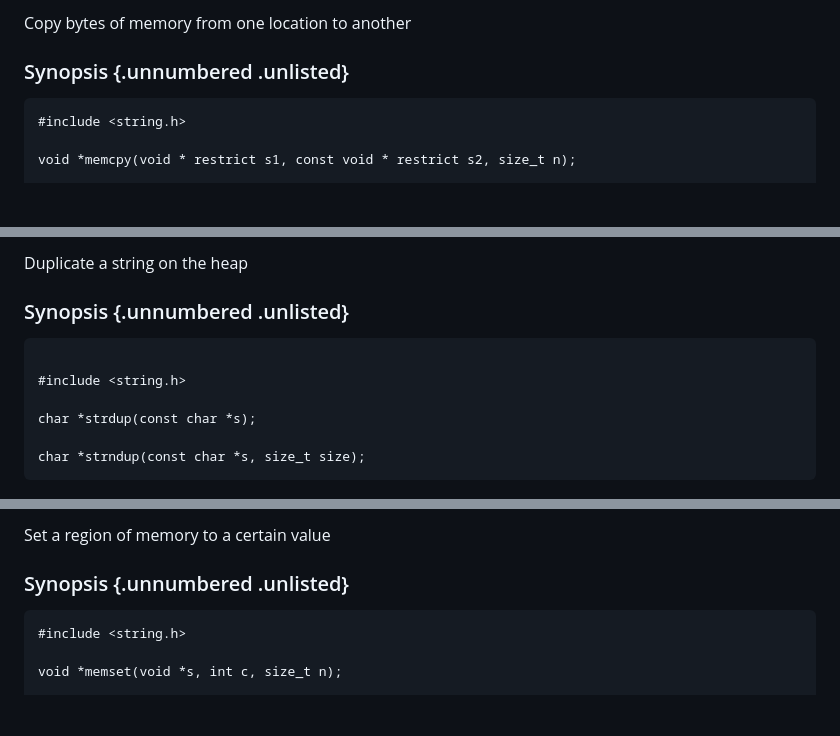
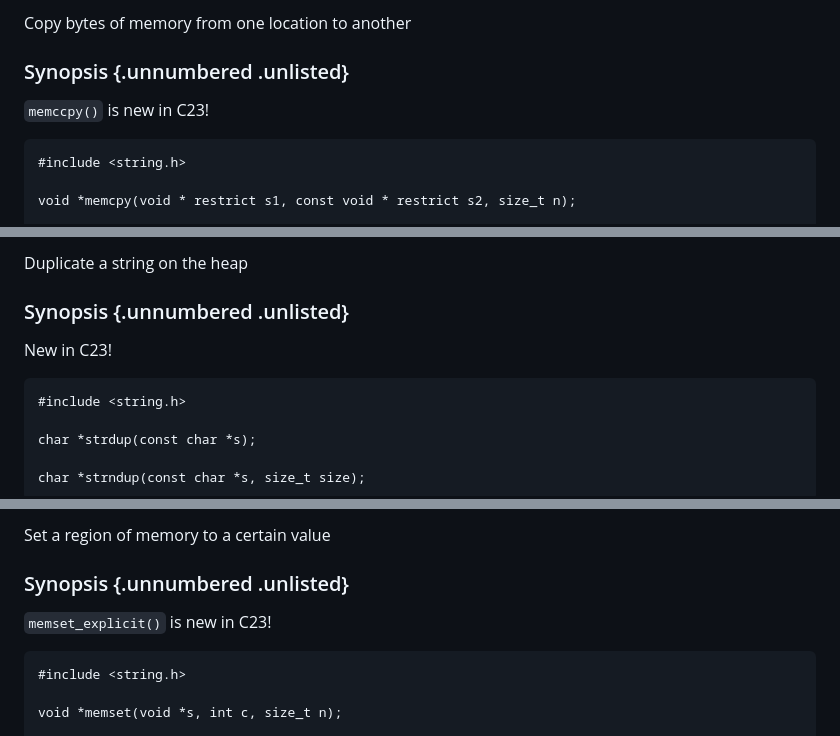
Before and after one commit to beejjorgensen/bgclr, a Markdown page: src/bgclr_part_7200_man_string.md, 3 parts joined by grey strips. Rendered like a GitHub page; blank space fills up the shorter version.

Commit message:
Add "new in C23" markers.

````diff
--- a/src/bgclr_part_7200_man_string.md
+++ b/src/bgclr_part_7200_man_string.md
@@ -61,6 +61,8 @@ and so forth and so on.
 Copy bytes of memory from one location to another
 
 ### Synopsis {.unnumbered .unlisted}
+
+`memccpy()` is new in C23!
 
 ``` {.c}
 #include <string.h>
@@ -211,8 +213,9 @@ Duplicate a string on the heap
 
 ### Synopsis {.unnumbered .unlisted}
 
+New in C23!
+
 ``` {.c}
-
 #include <string.h>
 
 char *strdup(const char *s);
@@ -1015,6 +1018,8 @@ Set a region of memory to a certain value
 
 ### Synopsis {.unnumbered .unlisted}
 
+`memset_explicit()` is new in C23!
+
 ``` {.c}
 #include <string.h>
 
````
